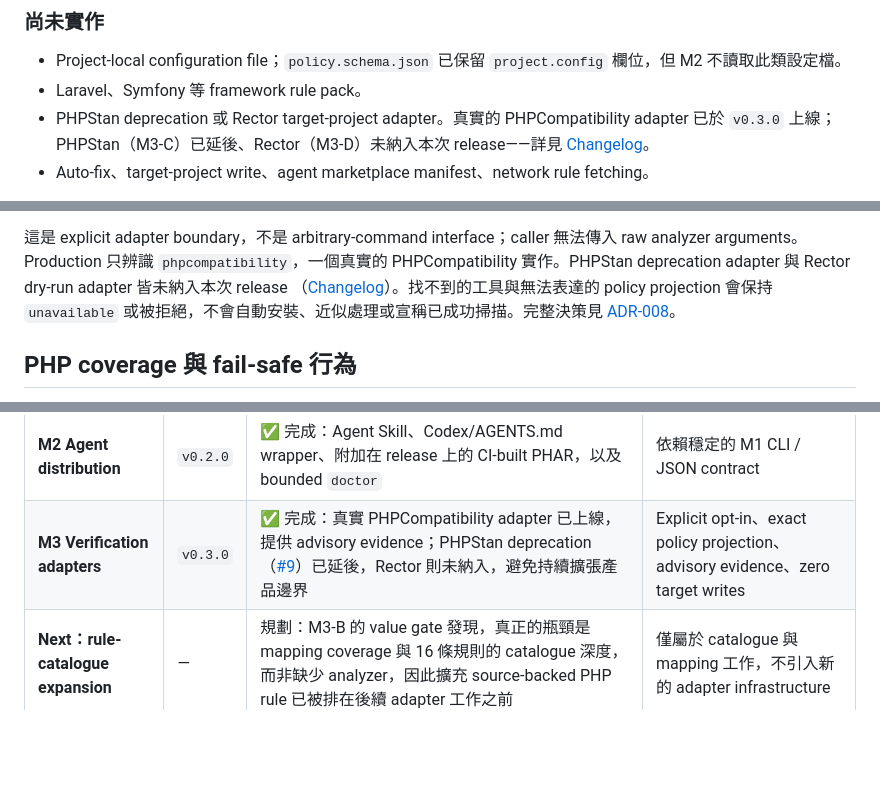
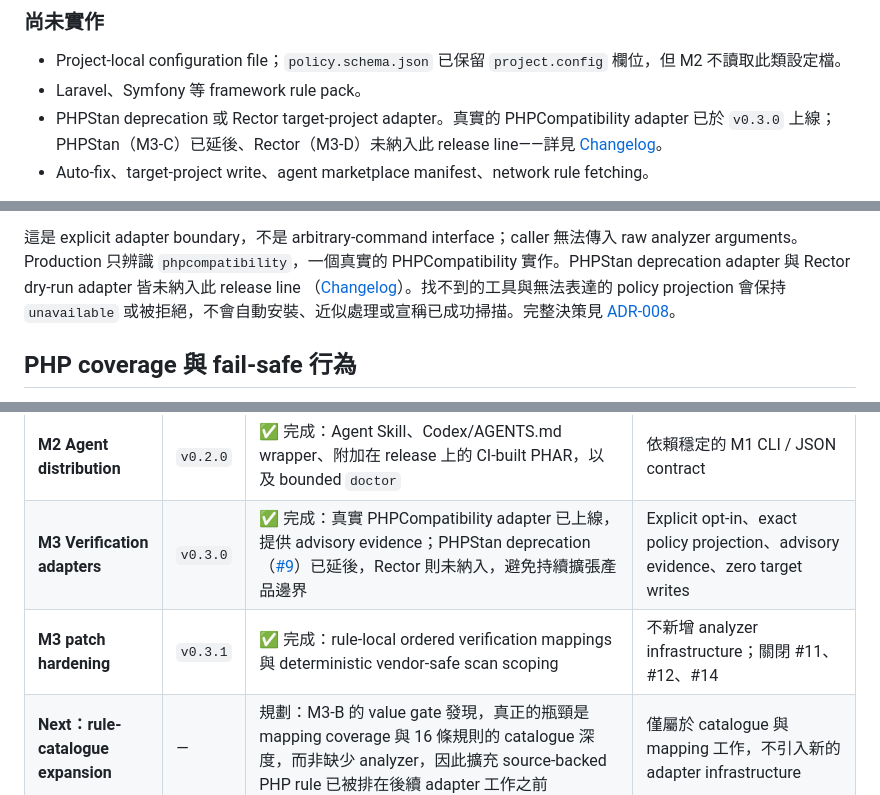
Before and after one commit to trionnemesis/php-modern-guidelines, a Markdown page: README.zh-TW.md, 3 parts joined by grey strips. Rendered like a GitHub page; blank space fills up the shorter version.

```diff
--- a/README.zh-TW.md
+++ b/README.zh-TW.md
@@ -51,7 +51,7 @@ AI coding agent 很容易依照目前執行環境生成「最新 PHP 寫法」
 
 - Project-local configuration file；`policy.schema.json` 已保留 `project.config` 欄位，但 M2 不讀取此類設定檔。
 - Laravel、Symfony 等 framework rule pack。
-- PHPStan deprecation 或 Rector target-project adapter。真實的 PHPCompatibility adapter 已於 `v0.3.0` 上線；PHPStan（M3-C）已延後、Rector（M3-D）未納入本次 release——詳見 [Changelog](CHANGELOG.md)。
+- PHPStan deprecation 或 Rector target-project adapter。真實的 PHPCompatibility adapter 已於 `v0.3.0` 上線；PHPStan（M3-C）已延後、Rector（M3-D）未納入此 release line——詳見 [Changelog](CHANGELOG.md)。
 - Auto-fix、target-project write、agent marketplace manifest、network rule fetching。
 
 `composer.json` 的 `conflict.php` 已支援：只有當 conflict constraint 覆蓋某個已知 PHP minor 的完整區間時，該 minor 才會從允許範圍排除。像 `8.3.5` 這種 patch-level conflict 不會直接移除整個 PHP 8.3。顯式 override（`--php`、`config.platform.php`、`composer.lock` platform override 或 `runtime-observed` mode）則直接決定有效版本，不再套用 `require.php` / `conflict.php` 的 range 推導。
@@ -269,7 +269,7 @@ user/PID namespace，因此 descendant 無法藉由建立新 session 或 process
 
 這是 explicit adapter boundary，不是 arbitrary-command interface；caller 無法傳入 raw analyzer
 arguments。Production 只辨識 `phpcompatibility`，一個真實的 PHPCompatibility 實作。PHPStan
-deprecation adapter 與 Rector dry-run adapter 皆未納入本次 release
+deprecation adapter 與 Rector dry-run adapter 皆未納入此 release line
 （[Changelog](CHANGELOG.md)）。找不到的工具與無法表達的 policy projection 會保持 `unavailable`
 或被拒絕，不會自動安裝、近似處理或宣稱已成功掃描。完整決策見
 [ADR-008](docs/adr/ADR-008-external-verification-adapters.md)。
@@ -345,6 +345,7 @@ PHP language、Core 與 bundled-extension 的 lifecycle facts 必須有 authorit
 | **M1 Core parity** | `v0.1.0` | ✅ 完成：Composer Semver resolver、two-axis policy、rule registry、`resolve` / `list-rules` / `explain`、16 條 seed rules | Framework pack 與 target analyzer 不進入 M1 |
 | **M2 Agent distribution** | `v0.2.0` | ✅ 完成：Agent Skill、Codex/AGENTS.md wrapper、附加在 release 上的 CI-built PHAR，以及 bounded `doctor` | 依賴穩定的 M1 CLI / JSON contract |
 | **M3 Verification adapters** | `v0.3.0` | ✅ 完成：真實 PHPCompatibility adapter 已上線，提供 advisory evidence；PHPStan deprecation（[#9](https://github.com/trionnemesis/php-modern-guidelines/issues/9)）已延後，Rector 則未納入，避免持續擴張產品邊界 | Explicit opt-in、exact policy projection、advisory evidence、zero target writes |
+| **M3 patch hardening** | `v0.3.1` | ✅ 完成：rule-local ordered verification mappings 與 deterministic vendor-safe scan scoping | 不新增 analyzer infrastructure；關閉 #11、#12、#14 |
 | **Next：rule-catalogue expansion** | — | 規劃：M3-B 的 value gate 發現，真正的瓶頸是 mapping coverage 與 16 條規則的 catalogue 深度，而非缺少 analyzer，因此擴充 source-backed PHP rule 已被排在後續 adapter 工作之前 | 僅屬於 catalogue 與 mapping 工作，不引入新的 adapter infrastructure |
 | **M4 Framework packs** | `v0.4.x` | 規劃：獨立 framework-specific guidance，優先從可單獨 review 的 pack 開始 | 不污染 PHP Core rule set |
 
```
Also changed, not shown: other parts of README.zh-TW.md (+9 -9 lines).
